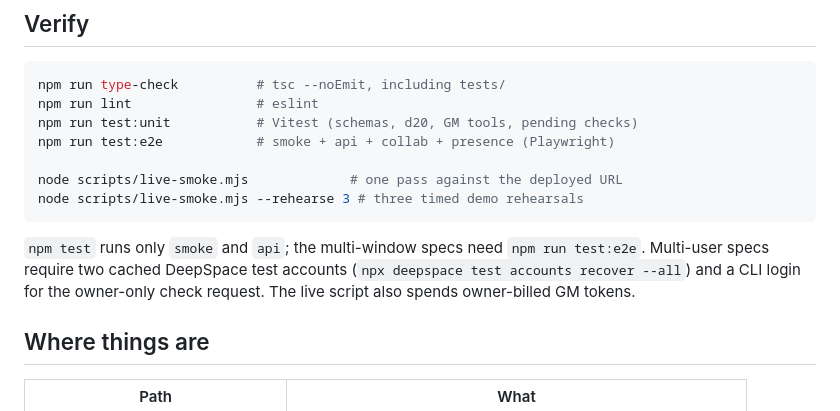
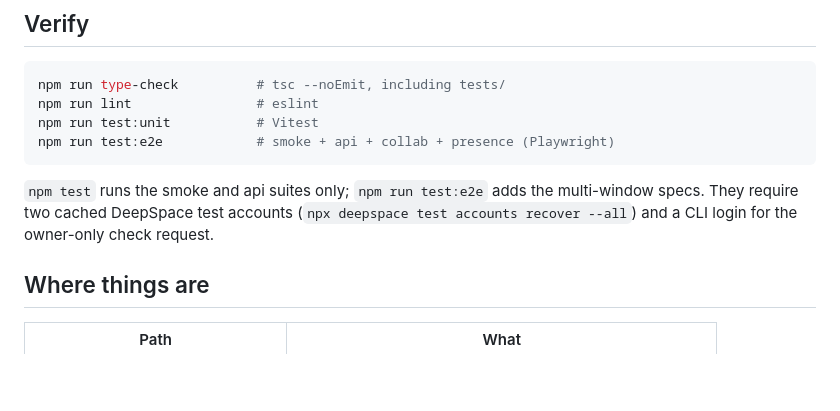
Before and after one commit to surajt02/lorespace, a Markdown page: README.md, the part around one of its changes. GitHub-like rendering; blank space fills up the shorter version.

````diff
--- a/README.md
+++ b/README.md
@@ -72,17 +68,14 @@ campaign are created automatically at first boot — there is no migration step.
 ```sh
 npm run type-check          # tsc --noEmit, including tests/
 npm run lint                # eslint
-npm run test:unit           # Vitest (schemas, d20, GM tools, pending checks)
+npm run test:unit           # Vitest
 npm run test:e2e            # smoke + api + collab + presence (Playwright)
-
-node scripts/live-smoke.mjs             # one pass against the deployed URL
-node scripts/live-smoke.mjs --rehearse 3 # three timed demo rehearsals
 ```
 
-`npm test` runs only `smoke` and `api`; the multi-window specs need
-`npm run test:e2e`. Multi-user specs require two cached DeepSpace test accounts
+`npm test` runs the smoke and api suites only; `npm run test:e2e` adds the
+multi-window specs. They require two cached DeepSpace test accounts
 (`npx deepspace test accounts recover --all`) and a CLI login for the owner-only
-check request. The live script also spends owner-billed GM tokens.
+check request.
 
 ## Where things are
 
````
Also changed, not shown: other parts of README.md (+16 -23 lines), docs/assets/landing.png, docs/assets/table-signed-in.png, docs/assets/table-signed-out.png.
